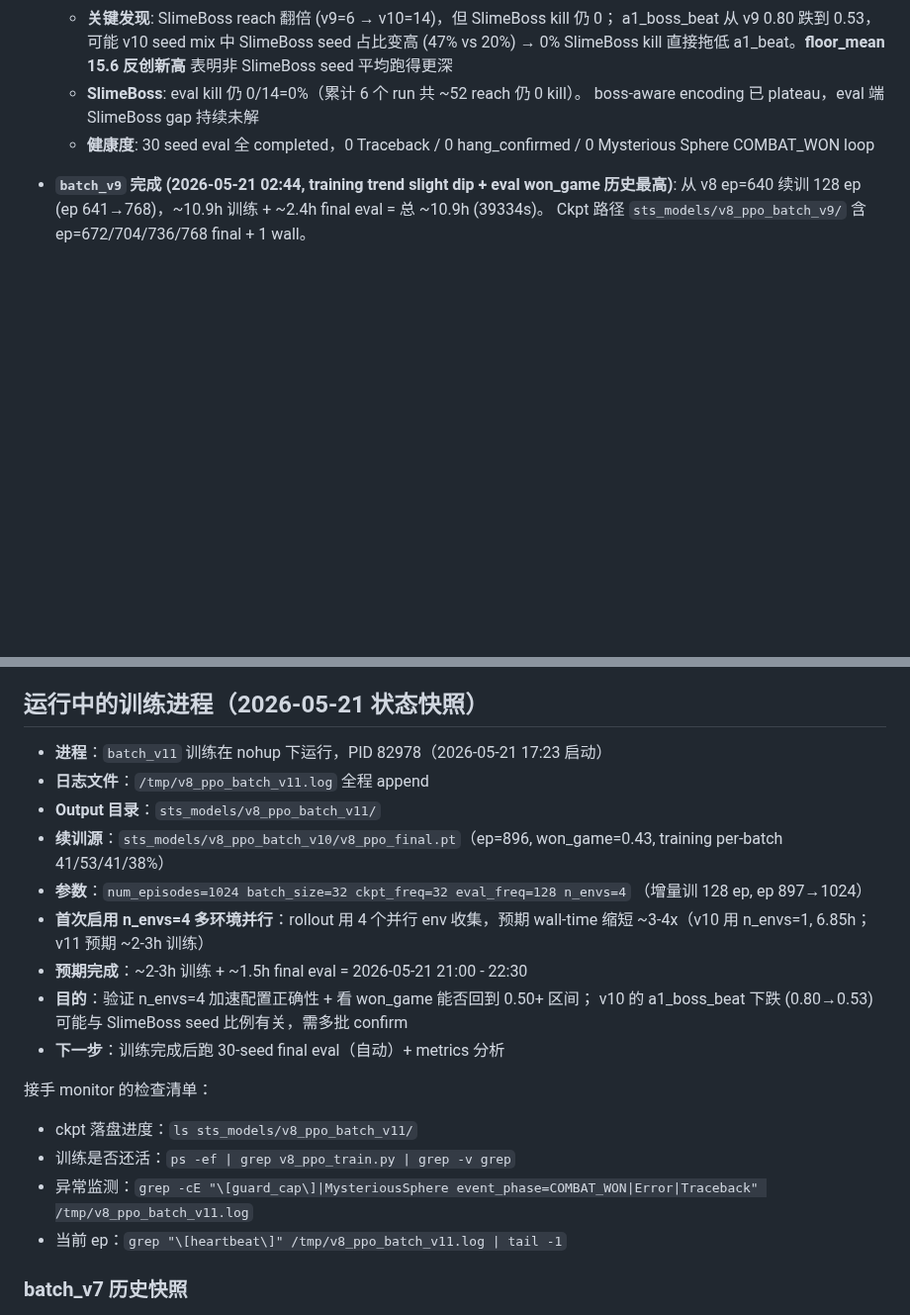
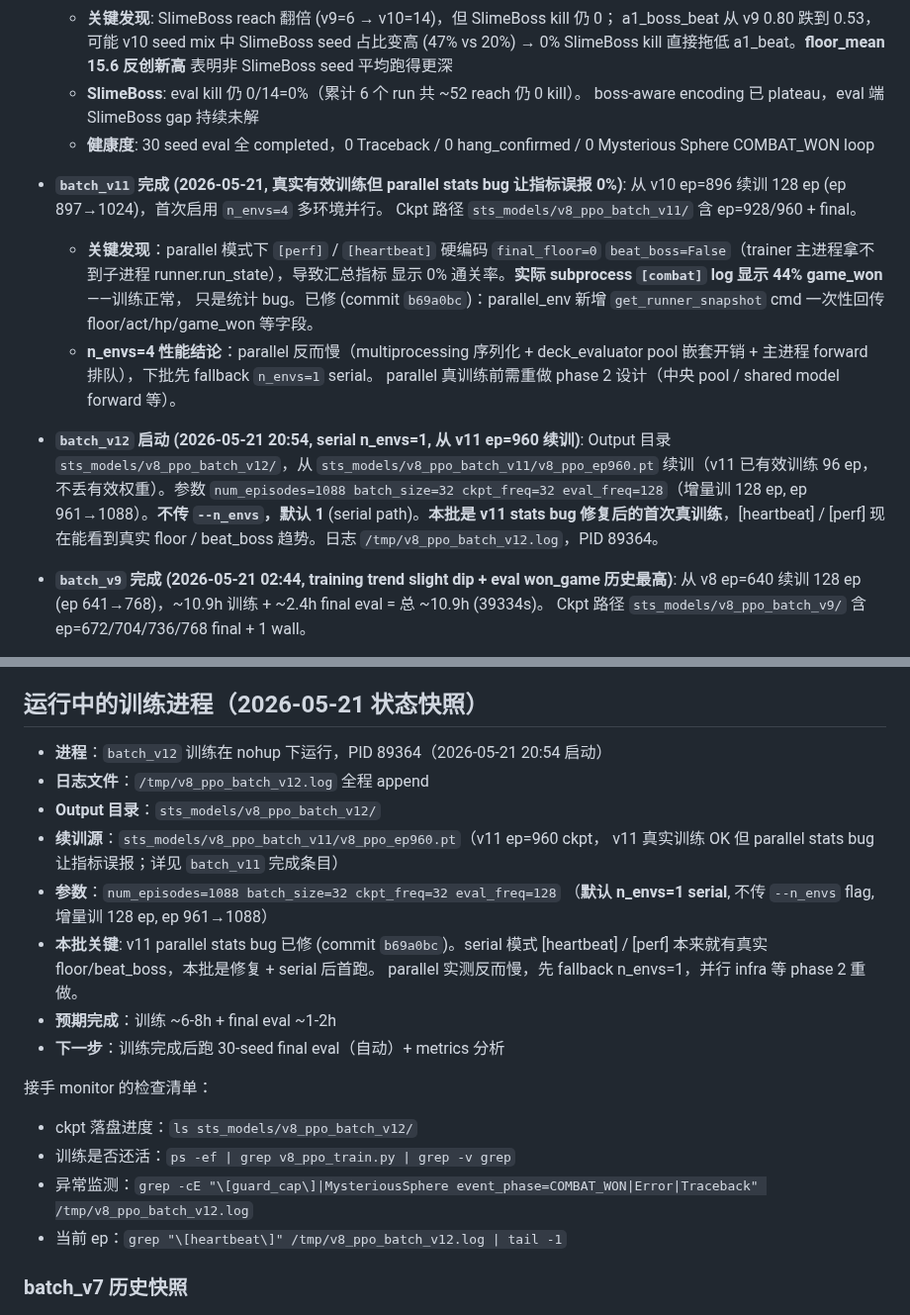
Before and after one commit to deewhale/ml-demos, a Markdown page: CLAUDE.md, 2 parts joined by grey strips. Shown at 99% size. GitHub-like rendering; blank space fills up the shorter version.

Commit message:
CLAUDE.md: batch_v12 启动 (n_envs=1 serial, 从 v11 ep=960 续训, parallel 待优化)
- 加 batch_v11 完成条目：真实有效训练 (44% game_won) 但 parallel stats bug 让
  汇总指标误报 0%，bug 已修 (commit b69a0bc)
- 加 batch_v12 启动条目：serial n_envs=1, 从 v11 ep=960 续训, 增量训 128 ep
- 替换「运行中的训练进程」快照为 v12，更新 PID / 路径 / 监控检查项
- last-verified 刷到 2026-05-21

Co-Authored-By: Claude Opus 4.7 (1M context) <noreply@anthropic.com>

```diff
--- a/CLAUDE.md
+++ b/CLAUDE.md
@@ -393,6 +393,25 @@ ML 学习进阶项目：监督学习 → DQN → PPO+Transformer。最终目标
   - **健康度**: 30 seed eval 全 completed，0 Traceback / 0 hang_confirmed / 0
     Mysterious Sphere COMBAT_WON loop
 
+- **`batch_v11` 完成 (2026-05-21, 真实有效训练但 parallel stats bug 让指标误报 0%)**:
+  从 v10 ep=896 续训 128 ep (ep 897→1024)，首次启用 `n_envs=4` 多环境并行。
+  Ckpt 路径 `sts_models/v8_ppo_batch_v11/` 含 ep=928/960 + final。
+  - **关键发现**：parallel 模式下 `[perf]` / `[heartbeat]` 硬编码 `final_floor=0`
+    `beat_boss=False`（trainer 主进程拿不到子进程 runner.run_state），导致汇总指标
+    显示 0% 通关率。**实际 subprocess `[combat]` log 显示 44% game_won**——训练正常，
+    只是统计 bug。已修 (commit `b69a0bc`)：parallel_env 新增 `get_runner_snapshot` cmd
+    一次性回传 floor/act/hp/game_won 等字段。
+  - **n_envs=4 性能结论**：parallel 反而慢（multiprocessing 序列化 + deck_evaluator
+    pool 嵌套开销 + 主进程 forward 排队），下批先 fallback `n_envs=1` serial。
+    parallel 真训练前需重做 phase 2 设计（中央 pool / shared model forward 等）。
+
+- **`batch_v12` 启动 (2026-05-21 20:54, serial n_envs=1, 从 v11 ep=960 续训)**:
+  Output 目录 `sts_models/v8_ppo_batch_v12/`，从 `sts_models/v8_ppo_batch_v11/v8_ppo_ep960.pt`
+  续训（v11 已有效训练 96 ep，不丢有效权重）。参数 `num_episodes=1088 batch_size=32
+  ckpt_freq=32 eval_freq=128`（增量训 128 ep, ep 961→1088）。**不传 `--n_envs`，默认 1**
+  (serial path)。**本批是 v11 stats bug 修复后的首次真训练**，[heartbeat] / [perf]
+  现在能看到真实 floor / beat_boss 趋势。日志 `/tmp/v8_ppo_batch_v12.log`，PID 89364。
+
 - **`batch_v9` 完成 (2026-05-21 02:44, training trend slight dip + eval won_game 历史最高)**:
   从 v8 ep=640 续训 128 ep (ep 641→768)，~10.9h 训练 + ~2.4h final eval = 总 ~10.9h (39334s)。
   Ckpt 路径 `sts_models/v8_ppo_batch_v9/` 含 ep=672/704/736/768 final + 1 wall。
@@ -470,25 +489,24 @@ ML 学习进阶项目：监督学习 → DQN → PPO+Transformer。最终目标
 
 ## 运行中的训练进程（2026-05-21 状态快照）
 
-- **进程**：`batch_v11` 训练在 nohup 下运行，PID 82978（2026-05-21 17:23 启动）
-- **日志文件**：`/tmp/v8_ppo_batch_v11.log` 全程 append
-- **Output 目录**：`sts_models/v8_ppo_batch_v11/`
-- **续训源**：`sts_models/v8_ppo_batch_v10/v8_ppo_final.pt`（ep=896, won_game=0.43,
-  training per-batch 41/53/41/38%）
-- **参数**：`num_episodes=1024 batch_size=32 ckpt_freq=32 eval_freq=128 n_envs=4`
-  （增量训 128 ep, ep 897→1024）
-- **首次启用 n_envs=4 多环境并行**：rollout 用 4 个并行 env 收集，预期 wall-time
-  缩短 ~3-4x（v10 用 n_envs=1, 6.85h；v11 预期 ~2-3h 训练）
-- **预期完成**：~2-3h 训练 + ~1.5h final eval = 2026-05-21 21:00 - 22:30
-- **目的**：验证 n_envs=4 加速配置正确性 + 看 won_game 能否回到 0.50+ 区间；
-  v10 的 a1_boss_beat 下跌 (0.80→0.53) 可能与 SlimeBoss seed 比例有关，需多批 confirm
+- **进程**：`batch_v12` 训练在 nohup 下运行，PID 89364（2026-05-21 20:54 启动）
+- **日志文件**：`/tmp/v8_ppo_batch_v12.log` 全程 append
+- **Output 目录**：`sts_models/v8_ppo_batch_v12/`
+- **续训源**：`sts_models/v8_ppo_batch_v11/v8_ppo_ep960.pt`（v11 ep=960 ckpt，
+  v11 真实训练 OK 但 parallel stats bug 让指标误报；详见 `batch_v11` 完成条目）
+- **参数**：`num_episodes=1088 batch_size=32 ckpt_freq=32 eval_freq=128`
+  （**默认 n_envs=1 serial**, 不传 `--n_envs` flag, 增量训 128 ep, ep 961→1088）
+- **本批关键**: v11 parallel stats bug 已修 (commit `b69a0bc`)。serial 模式
+  [heartbeat] / [perf] 本来就有真实 floor/beat_boss，本批是修复 + serial 后首跑。
+  parallel 实测反而慢，先 fallback n_envs=1，并行 infra 等 phase 2 重做。
+- **预期完成**：训练 ~6-8h + final eval ~1-2h
 - **下一步**：训练完成后跑 30-seed final eval（自动）+ metrics 分析
 
 接手 monitor 的检查清单：
-- ckpt 落盘进度：`ls sts_models/v8_ppo_batch_v11/`
+- ckpt 落盘进度：`ls sts_models/v8_ppo_batch_v12/`
 - 训练是否还活：`ps -ef | grep v8_ppo_train.py | grep -v grep`
-- 异常监测：`grep -cE "\[guard_cap\]|MysteriousSphere event_phase=COMBAT_WON|Error|Traceback" /tmp/v8_ppo_batch_v11.log`
-- 当前 ep：`grep "\[heartbeat\]" /tmp/v8_ppo_batch_v11.log | tail -1`
+- 异常监测：`grep -cE "\[guard_cap\]|MysteriousSphere event_phase=COMBAT_WON|Error|Traceback" /tmp/v8_ppo_batch_v12.log`
+- 当前 ep：`grep "\[heartbeat\]" /tmp/v8_ppo_batch_v12.log | tail -1`
 
 ### batch_v7 历史快照
 
```
Also changed, not shown: other parts of CLAUDE.md (+1 -1 lines).
